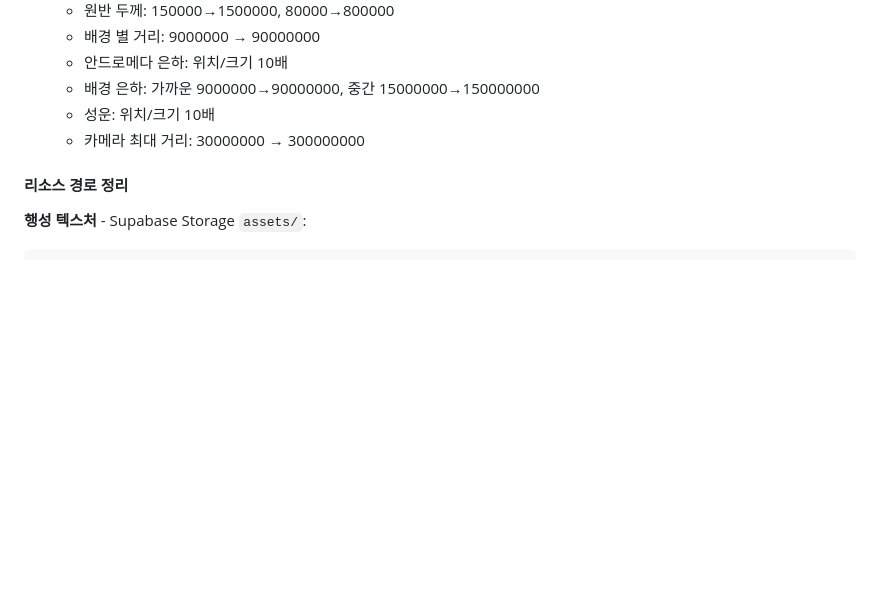
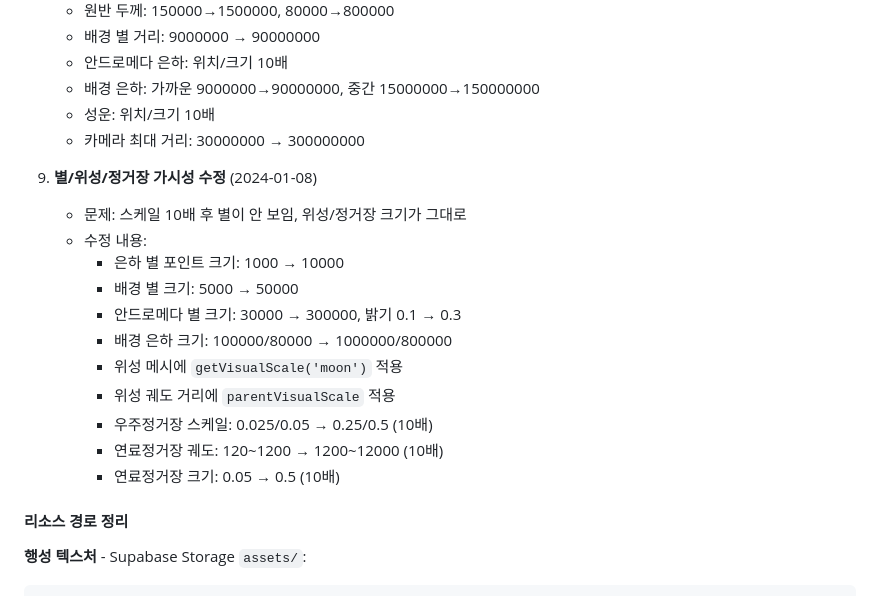
Before and after one commit to sinnaruggggg/star-walker, a Markdown page: WORK_LOG.md, the part around the change. GitHub-like rendering; blank space fills up the shorter version.

Commit message:
docs: WORK_LOG.md 업데이트 - 별/위성/정거장 가시성 수정 기록
🤖 Generated with [Claude Code](https://claude.com/claude-code)

Co-Authored-By: Claude Opus 4.5 <noreply@anthropic.com>

```diff
--- a/WORK_LOG.md
+++ b/WORK_LOG.md
@@ -158,6 +158,19 @@ ship.mesh.position.copy(testPos);
    - 성운: 위치/크기 10배
    - 카메라 최대 거리: 30000000 → 300000000
 
+9. **별/위성/정거장 가시성 수정** (2024-01-08)
+   - 문제: 스케일 10배 후 별이 안 보임, 위성/정거장 크기가 그대로
+   - 수정 내용:
+     - 은하 별 포인트 크기: 1000 → 10000
+     - 배경 별 크기: 5000 → 50000
+     - 안드로메다 별 크기: 30000 → 300000, 밝기 0.1 → 0.3
+     - 배경 은하 크기: 100000/80000 → 1000000/800000
+     - 위성 메시에 `getVisualScale('moon')` 적용
+     - 위성 궤도 거리에 `parentVisualScale` 적용
+     - 우주정거장 스케일: 0.025/0.05 → 0.25/0.5 (10배)
+     - 연료정거장 궤도: 120~1200 → 1200~12000 (10배)
+     - 연료정거장 크기: 0.05 → 0.5 (10배)
+
 #### 리소스 경로 정리
 
 **행성 텍스처** - Supabase Storage `assets/`:
```
